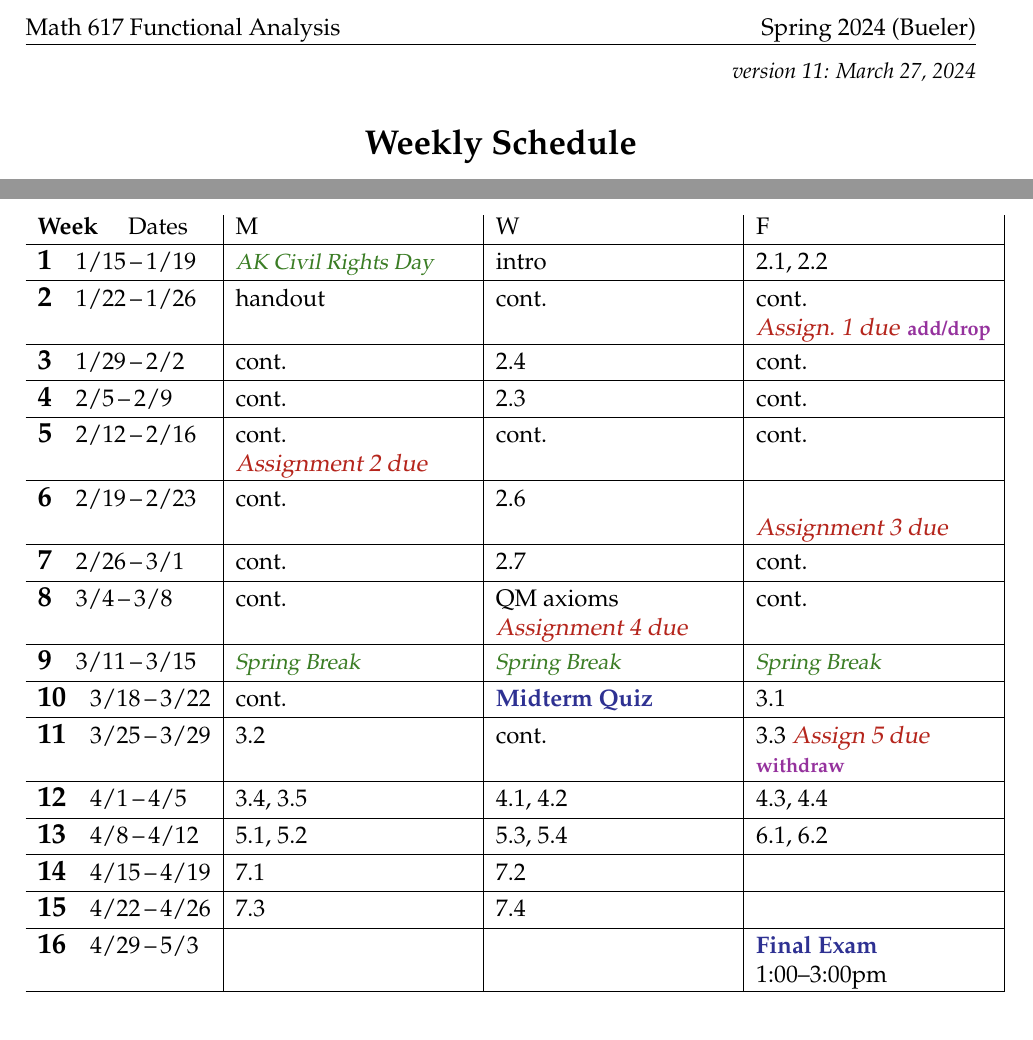
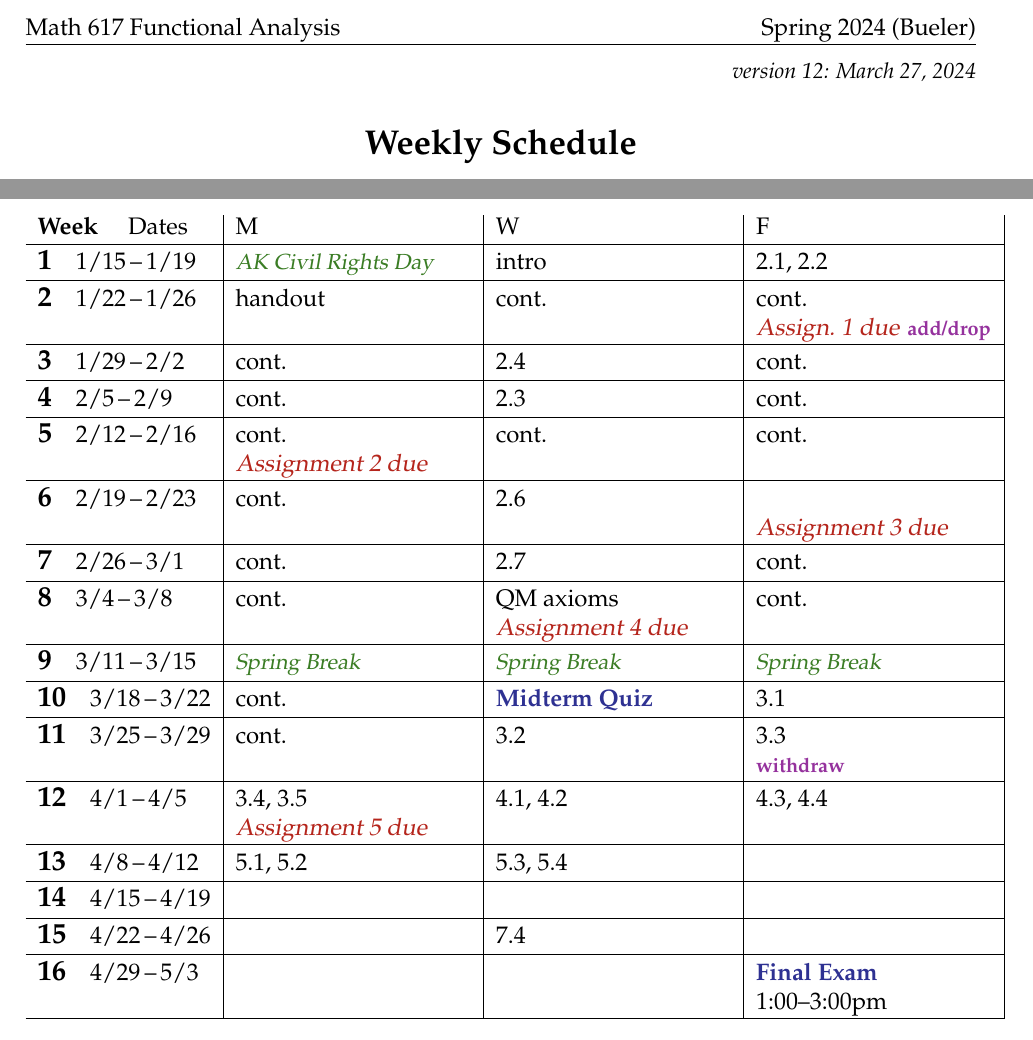
Before and after one commit to bueler/numerical, a LaTeX document (assets/general/S24/schedule.tex): two parts of the page, joined at a grey line, cut so that both start at the same text. Compiled offline with pdfLaTeX.

Commit message:
update schedules to reflect A5 due Mon 4/1

```diff
--- a/assets/general/S24/schedule.tex
+++ b/assets/general/S24/schedule.tex
@@ -42,7 +42,7 @@
 
 
 \begin{document}
-\hfill \small \emph{version 11: \today} \normalsize
+\hfill \small \emph{version 12: \today} \normalsize
 
 \bigskip\bigskip
 \centerline{\Large \textbf{Weekly Schedule}}
@@ -81,15 +81,15 @@ The schedule below is subject to changes!  See the public course webpage
 
 \wkday{10}{3/18}{3/22}  & cont. & \ee{Midterm Quiz} & 3.1 \\ \hline
 
-\wkday{11}{3/25}{3/29}  & 3.2 & cont. & 3.3 \due{Assign 5 due} \par \dl{withdraw} \\ \hline
+\wkday{11}{3/25}{3/29}  & cont. & 3.2 & 3.3 \par \dl{withdraw} \\ \hline
 
-\wkday{12}{4/1}{4/5}    & 3.4, 3.5 & 4.1, 4.2 & 4.3, 4.4 \\ \hline
+\wkday{12}{4/1}{4/5}    & 3.4, 3.5 \par \due{Assignment 5 due} & 4.1, 4.2 & 4.3, 4.4 \\ \hline
 
-\wkday{13}{4/8}{4/12}   & 5.1, 5.2 & 5.3, 5.4 & 6.1, 6.2 \\ \hline
+\wkday{13}{4/8}{4/12}   & 5.1, 5.2 & 5.3, 5.4 &  \\ \hline
 
-\wkday{14}{4/15}{4/19}  & 7.1 & 7.2 &  \\ \hline
+\wkday{14}{4/15}{4/19}  &  &  &  \\ \hline
 
-\wkday{15}{4/22}{4/26}  & 7.3 & 7.4 &  \\ \hline
+\wkday{15}{4/22}{4/26}  &  & 7.4 &  \\ \hline
 
 \wkday{16}{4/29}{5/3}   &  &  & \ee{Final Exam} \par 1:00--3:00pm  \\ \hline
 
```
Also changed, not shown: _data/daily.yml (+8 -1 lines), assets/general/S24/schedule.pdf.
